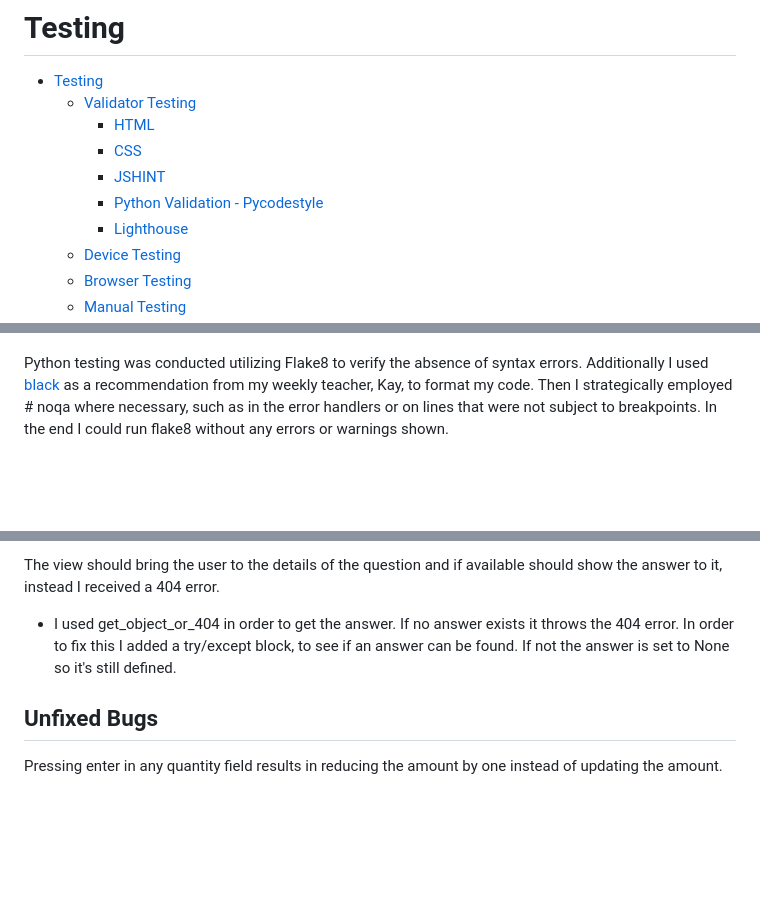
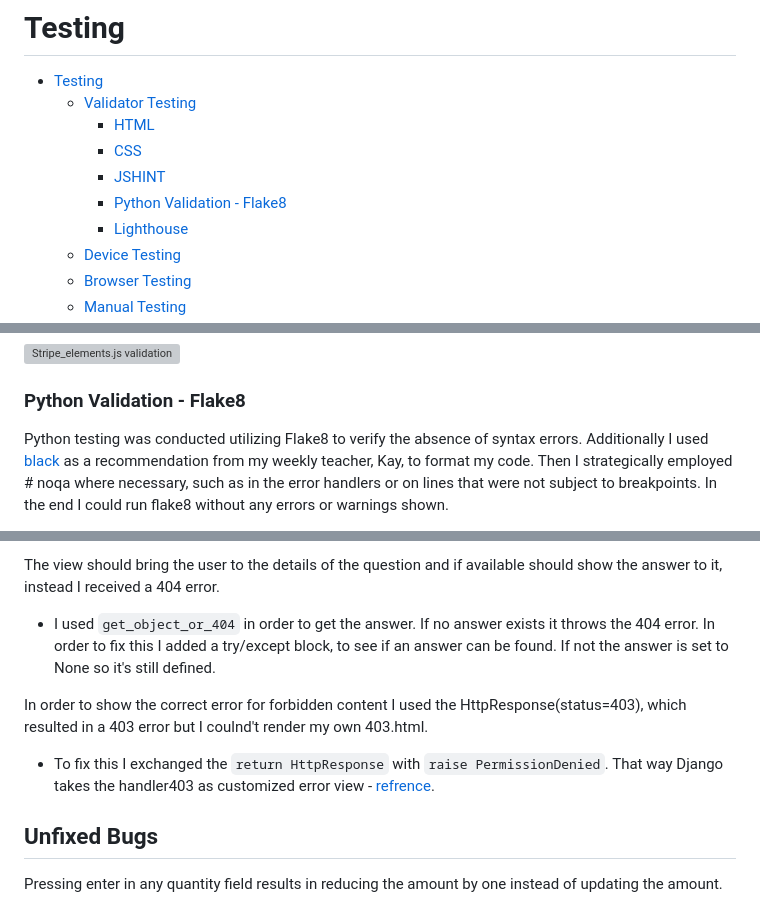
Before and after one commit to KaiLangen96/geek-verse, a Markdown page: TESTING.md, 3 parts joined by grey strips. GitHub-like rendering; folded sections open; blank space fills up the shorter version; grey boxes are pictures that could not be loaded.

Commit message:
Adjust images in TESTING.md and Add another fixed bug

```diff
--- a/TESTING.md
+++ b/TESTING.md
@@ -5,7 +5,7 @@
     - [HTML](#html)
     - [CSS](#css)
     - [JSHINT](#jshint)
-    - [Python Validation - Pycodestyle](#python-validation---pycodestyle)
+    - [Python Validation - Flake8](#python-validation---flake8)
     - [Lighthouse](#lighthouse)
   - [Device Testing](#device-testing)
   - [Browser Testing](#browser-testing)
@@ -113,3 +151,7 @@ All Javascript snippets were passed through [Jshint](https://jshint.com/) with n
+![Stripe_elements.js validation](https://cdn.discordapp.com/attachments/1157660609073127524/1157720310771101809/image.png)
+</details>
+
+### Python Validation - Flake8
 
 Python testing was conducted utilizing Flake8 to verify the absence of syntax errors. Additionally I used [black](https://pypi.org/project/black/) as a recommendation from my weekly teacher, Kay, to format my code. Then I strategically employed # noqa where necessary, such as in the error handlers or on lines that were not subject to breakpoints. In the end I could run flake8 without any errors or warnings shown.
 
@@ -624,7 +666,11 @@ After successfully submitting a question I wanted the question to render to the
 
 The view should bring the user to the details of the question and if available should show the answer to it, instead I received a 404 error.
 
-- I used get_object_or_404 in order to get the answer. If no answer exists it throws the 404 error. In order to fix this I added a try/except block, to see if an answer can be found. If not the answer is set to None so it's still defined.
+- I used `get_object_or_404` in order to get the answer. If no answer exists it throws the 404 error. In order to fix this I added a try/except block, to see if an answer can be found. If not the answer is set to None so it's still defined.
+
+In order to show the correct error for forbidden content I used the HttpResponse(status=403), which resulted in a 403 error but I coulnd't render my own 403.html.
+
+- To fix this I exchanged the `return HttpResponse` with `raise PermissionDenied`. That way Django takes the handler403 as customized error view - [refrence](https://docs.djangoproject.com/en/4.2/topics/http/views/#customizing-error-views).
 
 ## Unfixed Bugs
 
```
Also changed, not shown: other parts of TESTING.md (+68 -30 lines).
